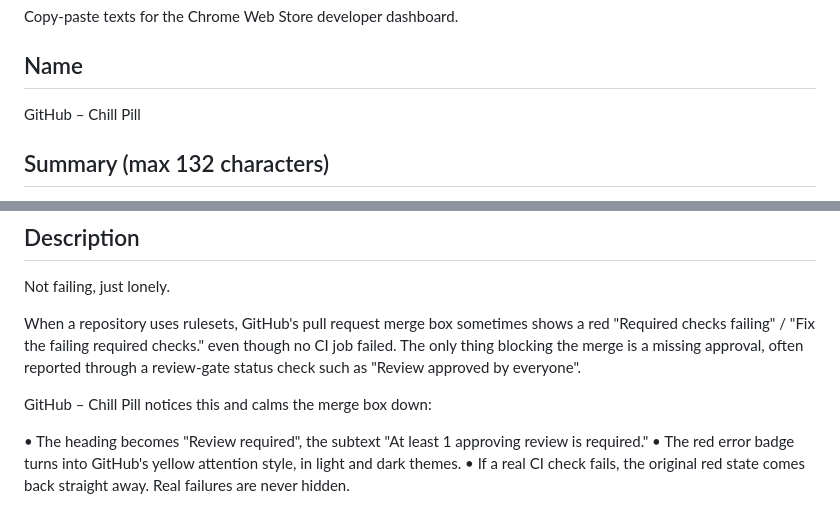
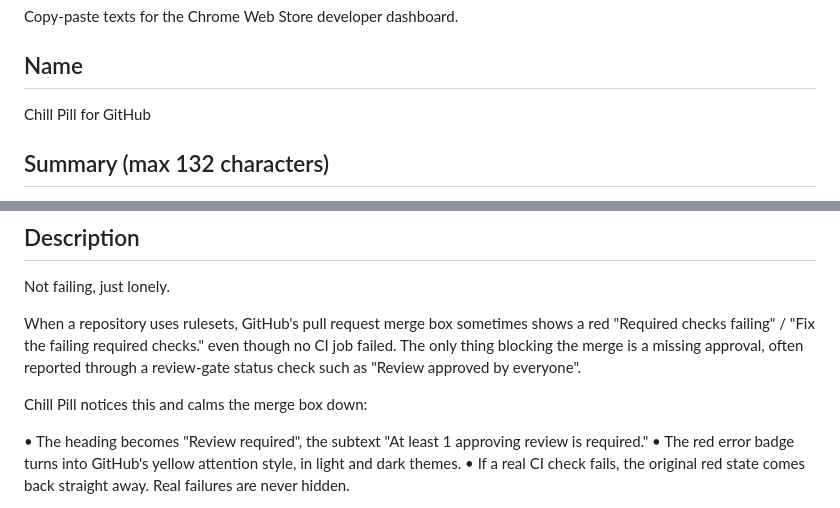
Before and after one commit to kralmichal/github-chill-pill, a Markdown page: store/LISTING.md, 2 parts joined by grey strips. GitHub-like rendering.

```diff
--- a/store/LISTING.md
+++ b/store/LISTING.md
@@ -3,7 +3,7 @@
 Copy-paste texts for the Chrome Web Store developer dashboard.
 
 ## Name
-GitHub – Chill Pill
+Chill Pill for GitHub
 
 ## Summary (max 132 characters)
 Not failing, just lonely. Shows "Review required" instead of a fake "Required checks failing" when a PR only needs a review.
@@ -22,7 +22,7 @@ When a repository uses rulesets, GitHub's pull request merge box sometimes shows
 failed. The only thing blocking the merge is a missing approval, often reported through a
 review-gate status check such as "Review approved by everyone".
 
-GitHub – Chill Pill notices this and calms the merge box down:
+Chill Pill notices this and calms the merge box down:
 
 • The heading becomes "Review required", the subtext "At least 1 approving review is required."
 • The red error badge turns into GitHub's yellow attention style, in light and dark themes.
```
Also changed, not shown: PRIVACY.md (+2 -2 lines), README.md (+1 -1 lines), store/promo-440x280.png, store/screenshot-1280x800.png, 3 other files.
